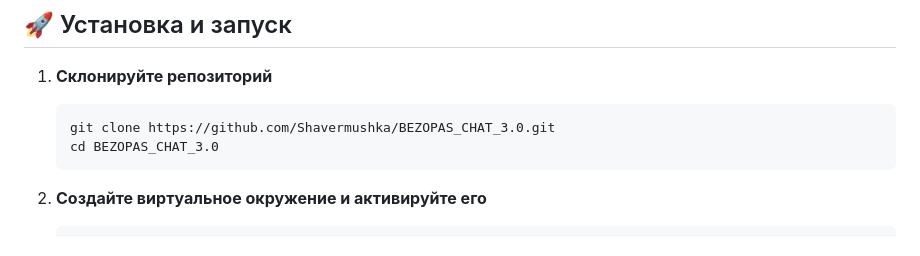
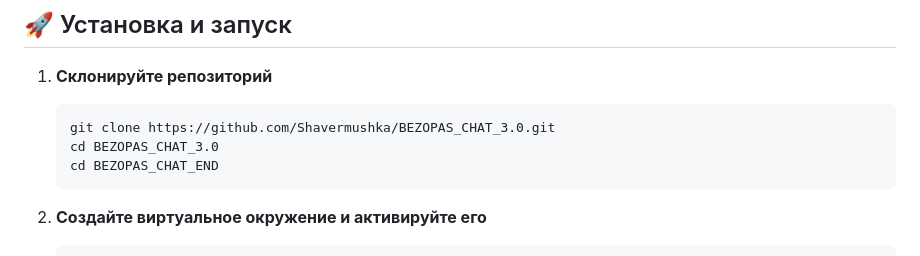
Before and after one commit to Shavermushka/BEZOPAS_CHAT_3.0, a Markdown page: README.md, the part around the change. Rendered like a GitHub page.

````diff
--- a/README.md
+++ b/README.md
@@ -57,6 +57,7 @@ Simple discord-style chat with E2EE encryption =)
    ```bash
    git clone https://github.com/Shavermushka/BEZOPAS_CHAT_3.0.git
    cd BEZOPAS_CHAT_3.0
+   cd BEZOPAS_CHAT_END
    ```
 
 2. **Создайте виртуальное окружение и активируйте его**
````
